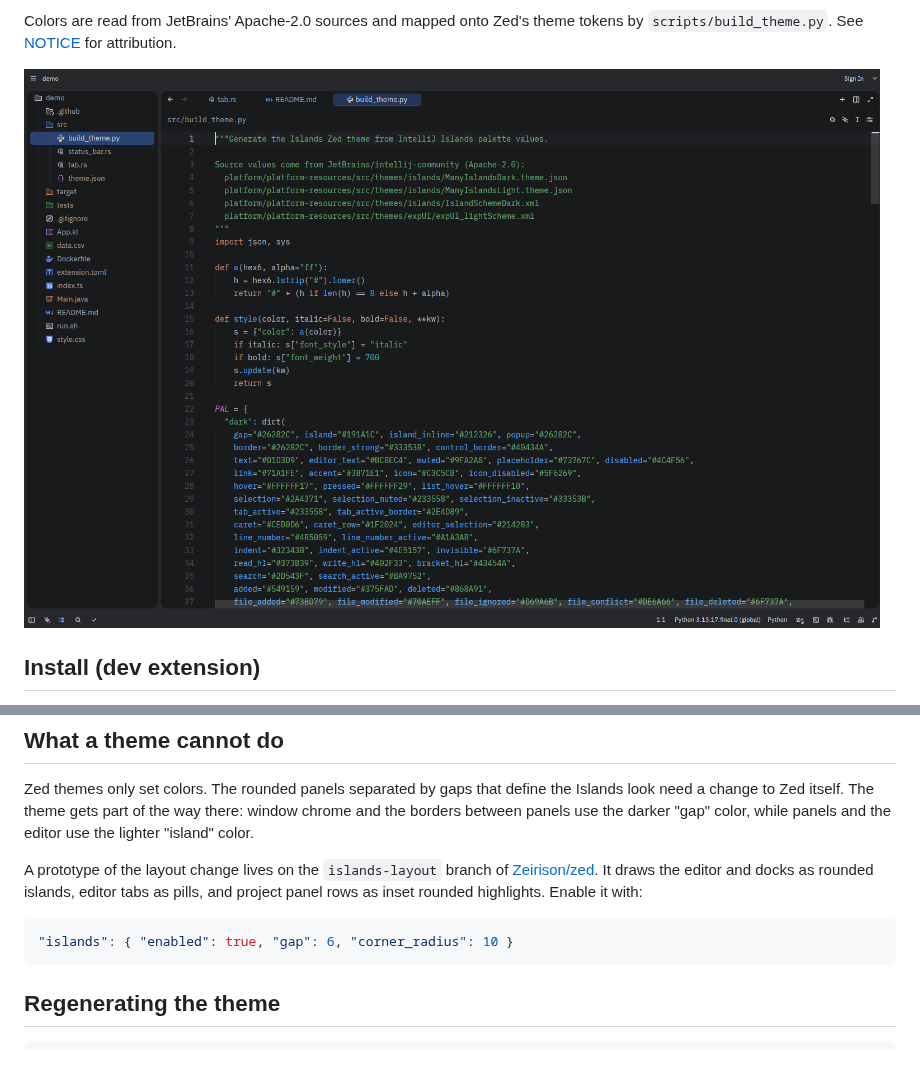
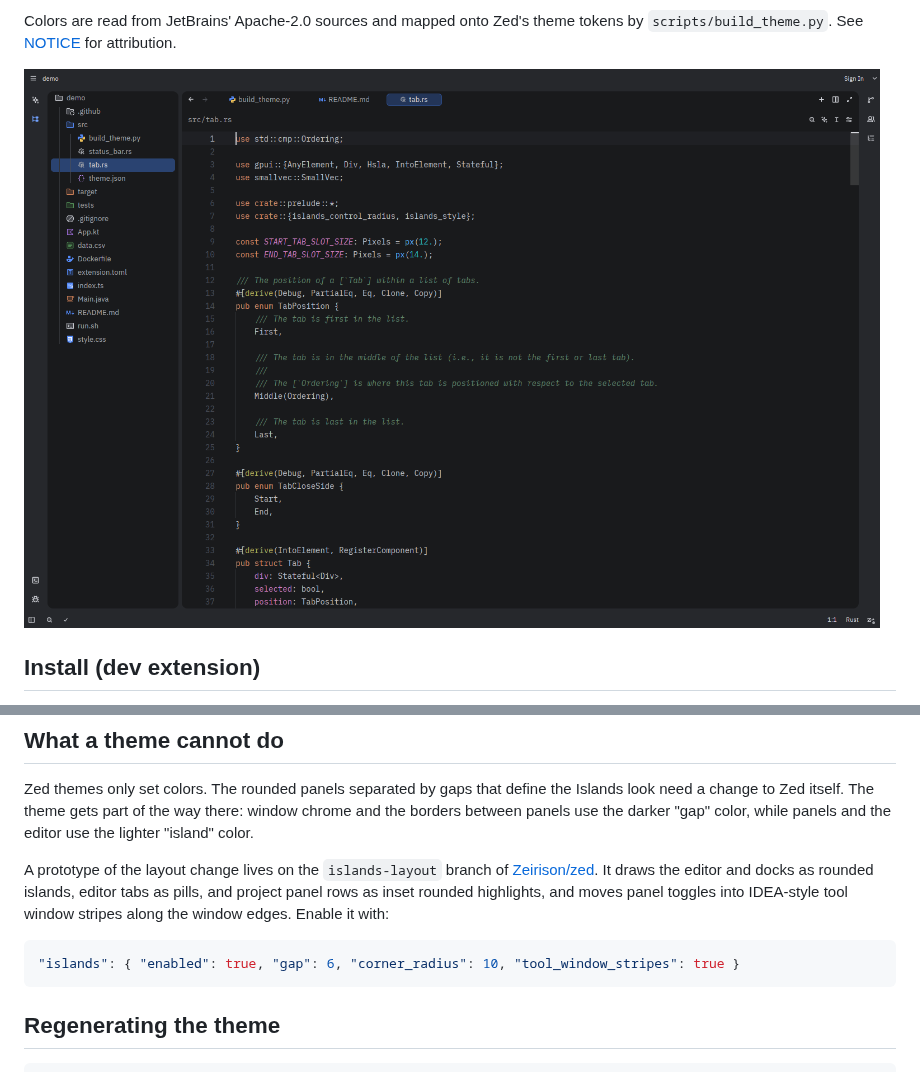
Before and after one commit to Zeirison/zed-islands-ui, a Markdown page: README.md, 2 parts joined by grey strips. Rendered like a GitHub page; pictures changed too: screenshots/islands-dark.png.

Commit message:
Document tool window stripes
Co-Authored-By: Claude Opus 5.5 <noreply@anthropic.com>
Claude-Session: https://claude.ai/code/session_01BnQ6HuAUheDSWa9N9Mwti8

````diff
--- a/README.md
+++ b/README.md
@@ -59,10 +59,11 @@ while panels and the editor use the lighter "island" color.
 A prototype of the layout change lives on the `islands-layout` branch of
 [Zeirison/zed](https://github.com/Zeirison/zed/tree/islands-layout). It draws
 the editor and docks as rounded islands, editor tabs as pills, and project
-panel rows as inset rounded highlights. Enable it with:
+panel rows as inset rounded highlights, and moves panel toggles into IDEA-style
+tool window stripes along the window edges. Enable it with:
 
 ```jsonc
-"islands": { "enabled": true, "gap": 6, "corner_radius": 10 }
+"islands": { "enabled": true, "gap": 6, "corner_radius": 10, "tool_window_stripes": true }
 ```
 
 ## Regenerating the theme
````
